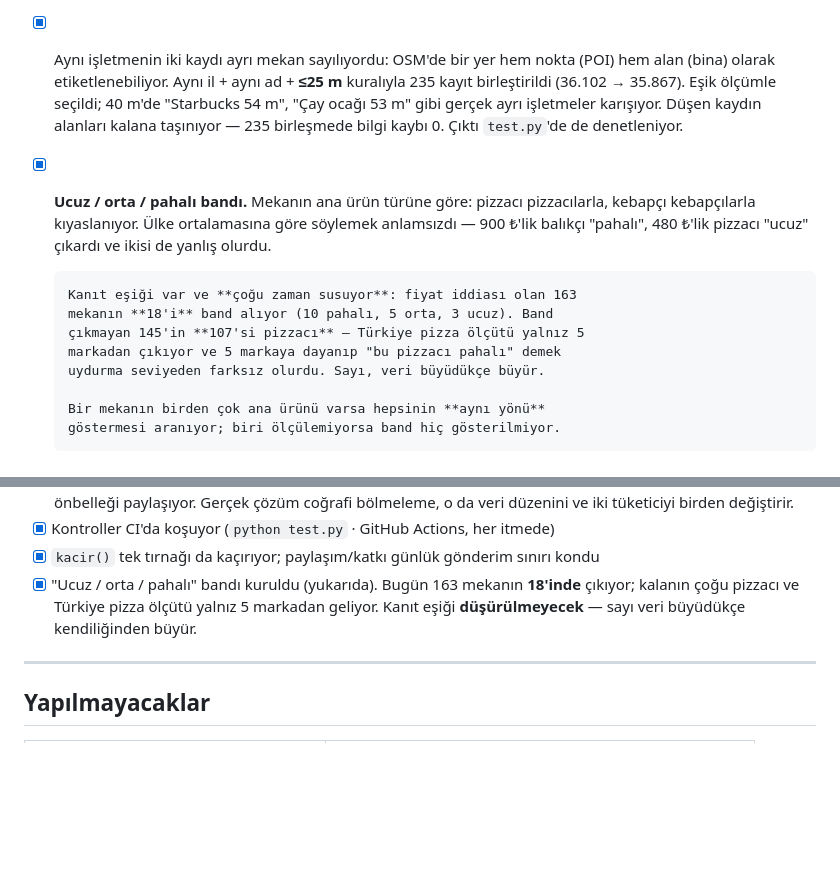
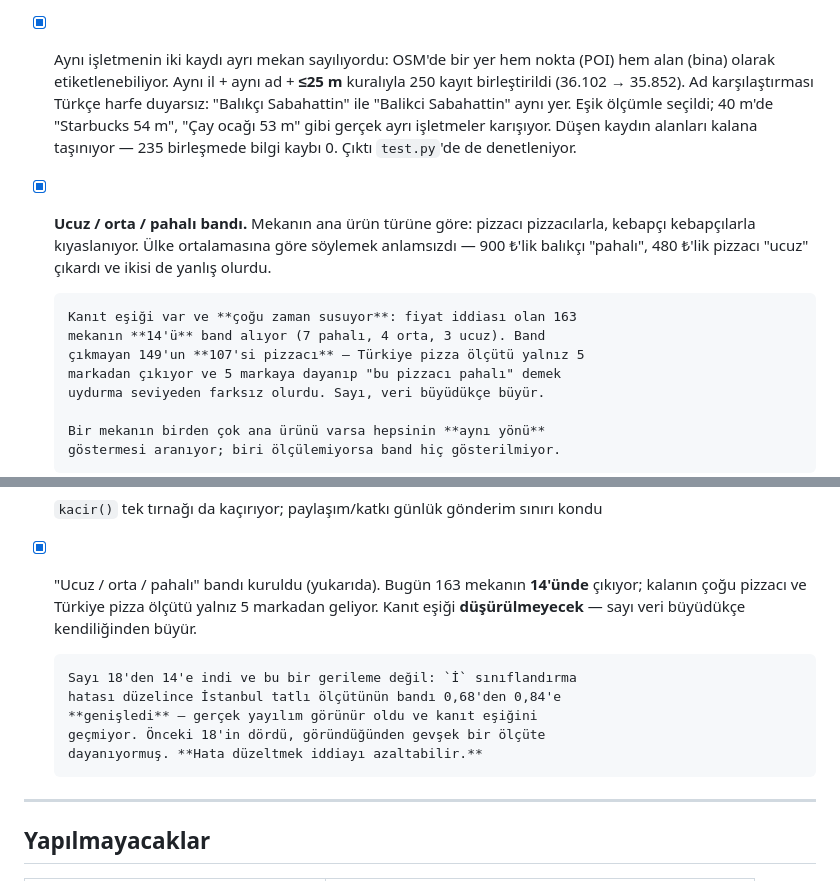
Before and after one commit to uzaygokcek941-sys/Oturalim, a Markdown page: OTURALIM.md, 2 parts joined by grey strips. Rendered like a GitHub page; blank space fills up the shorter version.

Commit message:
docs: band 18 -> 14 ve kopya birlestirme 235 -> 250
Onceki commit'te OTURALIM.md guncellemesi tutmamisti (metin sarmasi
farkliydi, assert dustu ama commit yine de gitti).

Band sayisinin dusmesi ayrica aciklandi: gerileme degil. 'İ'
siniflandirma hatasi duzelince Istanbul tatli olcutunun bandi 0,68'den
0,84'e genisledi -- gercek yayilim gorunur oldu ve kanit esigini
gecmiyor. Onceki 18'in dordu gorundugunden gevsek bir olcute
dayaniyormus. Hata duzeltmek iddiayi azaltabilir.

Co-Authored-By: Claude Opus 5 <noreply@anthropic.com>
Claude-Session: https://claude.ai/code/session_01KPrFXkt5BC2v8JhqDAcRm6

```diff
--- a/OTURALIM.md
+++ b/OTURALIM.md
@@ -334,7 +334,9 @@ tablosu geçti, `PAYLAS_FORM` sabiti kodda yok) · KVKK yer tutucu adresi
       yola değil — `qrmenu.actdurum.com` işletmenin kendi QR menüsü, kalıyor.
 - [x] Aynı işletmenin iki kaydı ayrı mekan sayılıyordu: OSM'de bir yer hem
       nokta (POI) hem alan (bina) olarak etiketlenebiliyor. Aynı il + aynı ad
-      + **≤25 m** kuralıyla 235 kayıt birleştirildi (36.102 → 35.867). Eşik
+      + **≤25 m** kuralıyla 250 kayıt birleştirildi (36.102 → 35.852).
+      Ad karşılaştırması Türkçe harfe duyarsız: "Balıkçı Sabahattin" ile
+      "Balikci Sabahattin" aynı yer. Eşik
       ölçümle seçildi; 40 m'de "Starbucks 54 m", "Çay ocağı 53 m" gibi gerçek
       ayrı işletmeler karışıyor. Düşen kaydın alanları kalana taşınıyor —
       235 birleşmede bilgi kaybı 0. Çıktı `test.py`'de de denetleniyor.
@@ -344,8 +346,8 @@ tablosu geçti, `PAYLAS_FORM` sabiti kodda yok) · KVKK yer tutucu adresi
       "ucuz" çıkardı ve ikisi de yanlış olurdu.
 
       Kanıt eşiği var ve **çoğu zaman susuyor**: fiyat iddiası olan 163
-      mekanın **18'i** band alıyor (10 pahalı, 5 orta, 3 ucuz). Band
-      çıkmayan 145'in **107'si pizzacı** — Türkiye pizza ölçütü yalnız 5
+      mekanın **14'ü** band alıyor (7 pahalı, 4 orta, 3 ucuz). Band
+      çıkmayan 149'un **107'si pizzacı** — Türkiye pizza ölçütü yalnız 5
       markadan çıkıyor ve 5 markaya dayanıp "bu pizzacı pahalı" demek
       uydurma seviyeden farksız olurdu. Sayı, veri büyüdükçe büyür.
 
@@ -427,9 +429,15 @@ tablosu geçti, `PAYLAS_FORM` sabiti kodda yok) · KVKK yer tutucu adresi
 - [x] Kontroller CI'da koşuyor (`python test.py` · GitHub Actions, her itmede)
 - [x] `kacir()` tek tırnağı da kaçırıyor; paylaşım/katkı günlük gönderim sınırı kondu
 - [x] "Ucuz / orta / pahalı" bandı kuruldu (yukarıda). Bugün 163 mekanın
-      **18'inde** çıkıyor; kalanın çoğu pizzacı ve Türkiye pizza ölçütü
+      **14'ünde** çıkıyor; kalanın çoğu pizzacı ve Türkiye pizza ölçütü
       yalnız 5 markadan geliyor. Kanıt eşiği **düşürülmeyecek** — sayı veri
       büyüdükçe kendiliğinden büyür.
+
+      Sayı 18'den 14'e indi ve bu bir gerileme değil: `İ` sınıflandırma
+      hatası düzelince İstanbul tatlı ölçütünün bandı 0,68'den 0,84'e
+      **genişledi** — gerçek yayılım görünür oldu ve kanıt eşiğini
+      geçmiyor. Önceki 18'in dördü, göründüğünden gevşek bir ölçüte
+      dayanıyormuş. **Hata düzeltmek iddiayı azaltabilir.**
 
 ---
 
```
